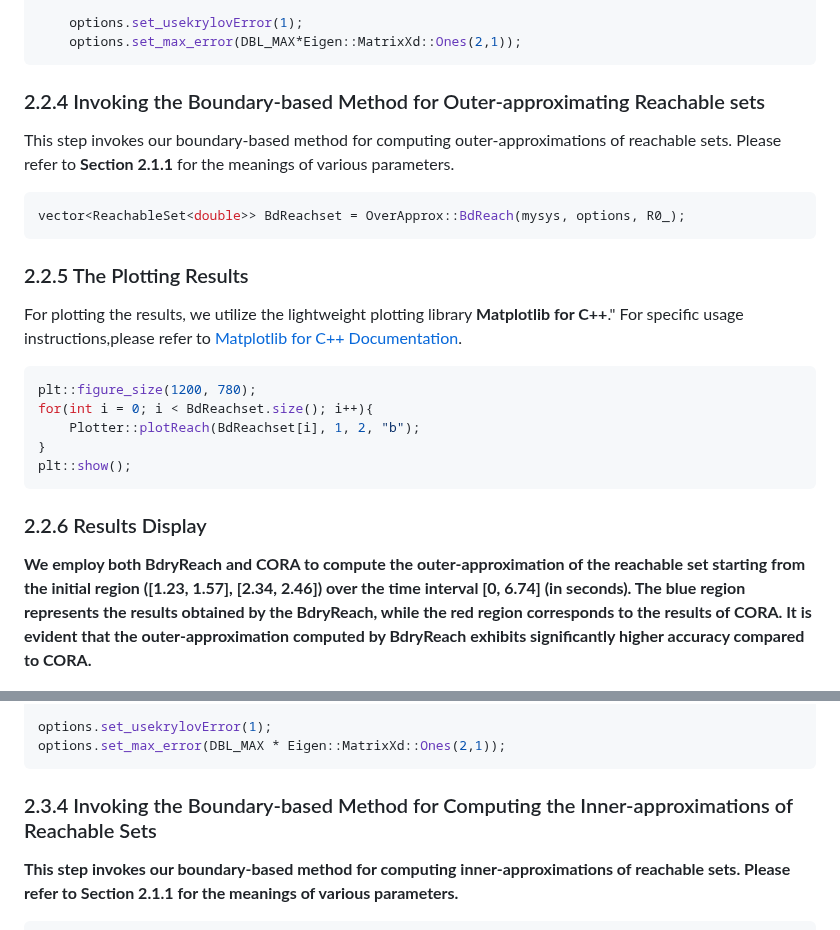
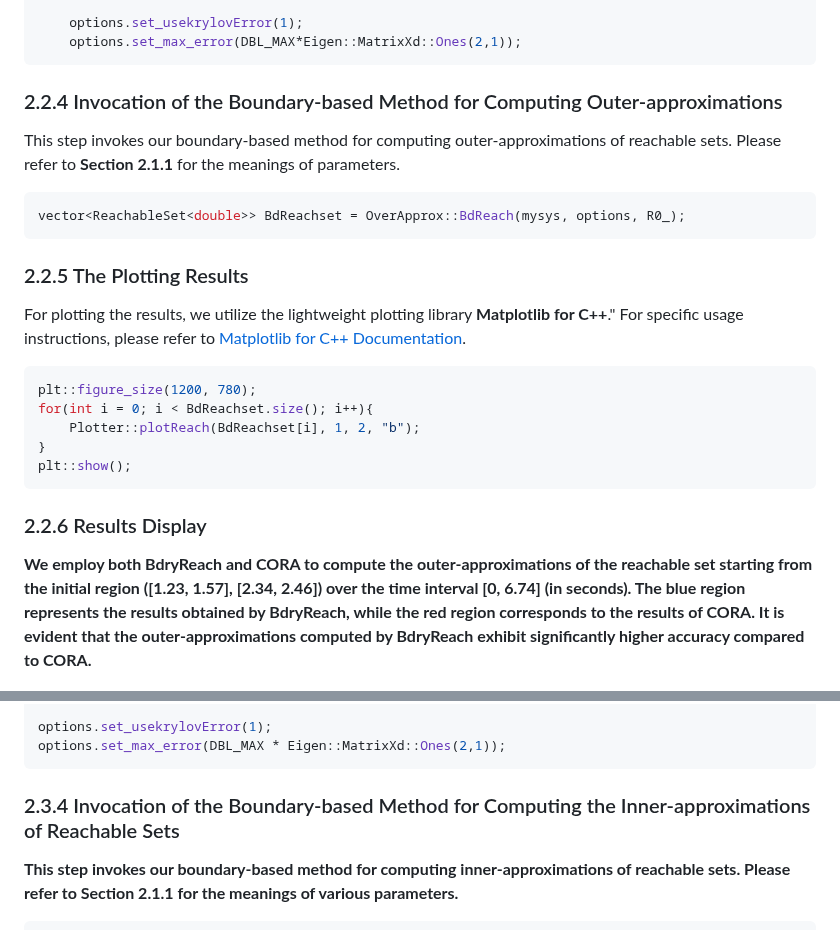
Before and after one commit to ASAG-ISCAS/BdryReach, a Markdown page: README.md, 2 parts joined by grey strips. Rendered like a GitHub page.

````diff
--- a/README.md
+++ b/README.md
@@ -190,13 +190,13 @@ IMap f(_f, dimIn, dimOut, noParam, MaxDerivativeOrder); // Constructing IMap for
     options.set_usekrylovError(1);
     options.set_max_error(DBL_MAX*Eigen::MatrixXd::Ones(2,1));
 ```
-### 2.2.4 Invoking the Boundary-based Method for Outer-approximating Reachable sets
-This step invokes our boundary-based method for computing outer-approximations of reachable sets. Please refer to **Section 2.1.1** for the meanings of various parameters.
+### 2.2.4 Invocation of the Boundary-based Method for Computing Outer-approximations
+This step invokes our boundary-based method for computing outer-approximations of reachable sets. Please refer to **Section 2.1.1** for the meanings of  parameters.
 ```cpp
 vector<ReachableSet<double>> BdReachset = OverApprox::BdReach(mysys, options, R0_);
 ```
 ### 2.2.5 The Plotting Results
-For plotting the results, we utilize the lightweight plotting library **Matplotlib for C++**." For specific usage instructions,please refer to [Matplotlib for C++ Documentation](https://matplotlib-cpp.readthedocs.io/en/latest/index.html).
+For plotting the results, we utilize the lightweight plotting library **Matplotlib for C++**." For specific usage instructions, please refer to [Matplotlib for C++ Documentation](https://matplotlib-cpp.readthedocs.io/en/latest/index.html).
 ```cpp
 plt::figure_size(1200, 780);
 for(int i = 0; i < BdReachset.size(); i++){
@@ -205,7 +205,7 @@ for(int i = 0; i < BdReachset.size(); i++){
 plt::show();
 ```
 ### 2.2.6 Results Display
-**We employ both BdryReach and CORA to compute the outer-approximation of the reachable set starting from the initial region ([1.23, 1.57], [2.34, 2.46]) over the time interval [0, 6.74] (in seconds). The blue region represents the results obtained by the BdryReach, while the red region corresponds to the results of CORA. It is evident that the outer-approximation computed by BdryReach exhibits significantly higher accuracy compared to CORA.**
+**We employ both BdryReach and CORA to compute the outer-approximations of the reachable set starting from the initial region ([1.23, 1.57], [2.34, 2.46]) over the time interval [0, 6.74] (in seconds). The blue region represents the results obtained by BdryReach, while the red region corresponds to the results of CORA. It is evident that the outer-approximations computed by BdryReach exhibit significantly higher accuracy compared to CORA.**
 <p align="center">
   <img src=result_picture/2.2.6.png>
 </p>
@@ -279,7 +279,7 @@ options.set_R0(R0_);
 options.set_usekrylovError(1);
 options.set_max_error(DBL_MAX * Eigen::MatrixXd::Ones(2,1));
 ```
-### 2.3.4 Invoking the Boundary-based Method for Computing the Inner-approximations of Reachable Sets
+### 2.3.4 Invocation of the Boundary-based Method for Computing the Inner-approximations of Reachable Sets
 
 **This step invokes our boundary-based method for computing inner-approximations of reachable sets. Please refer to Section 2.1.1 for the meanings of various parameters.**
 ```cpp
````
